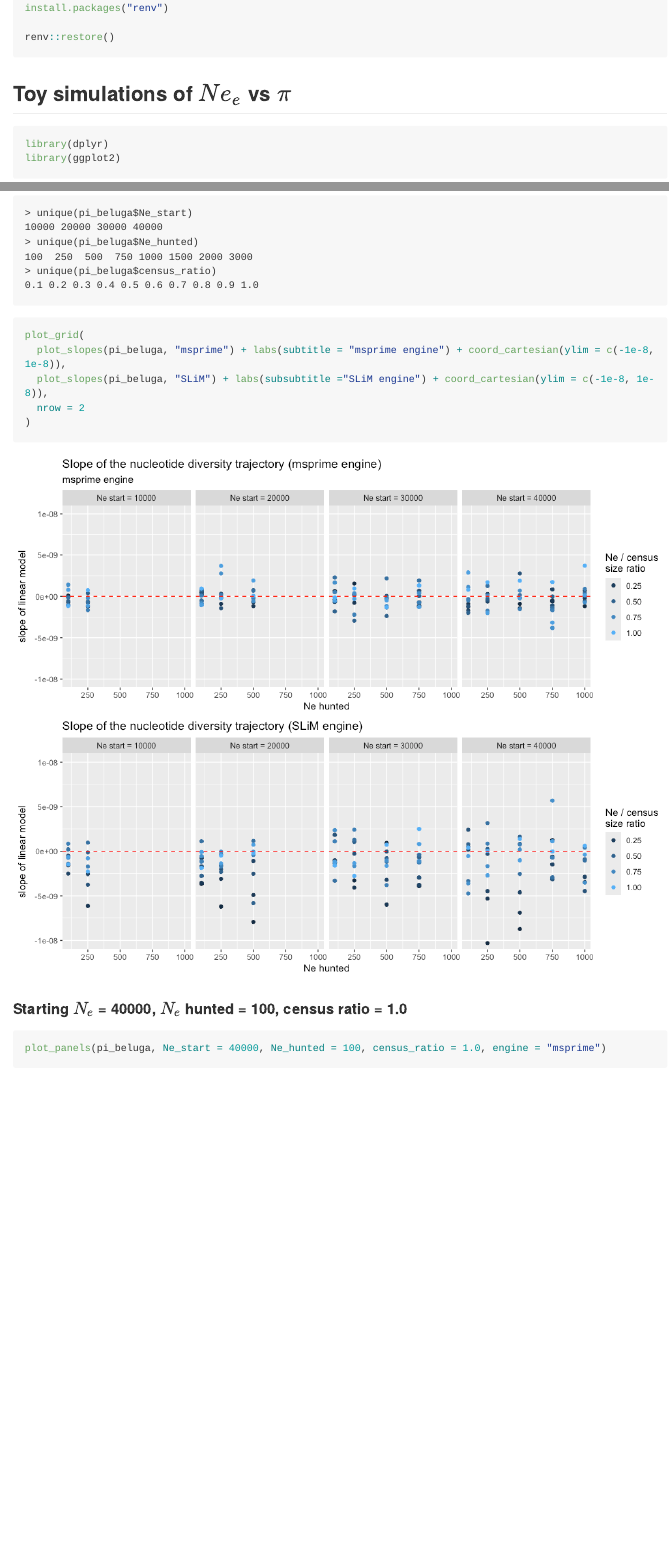
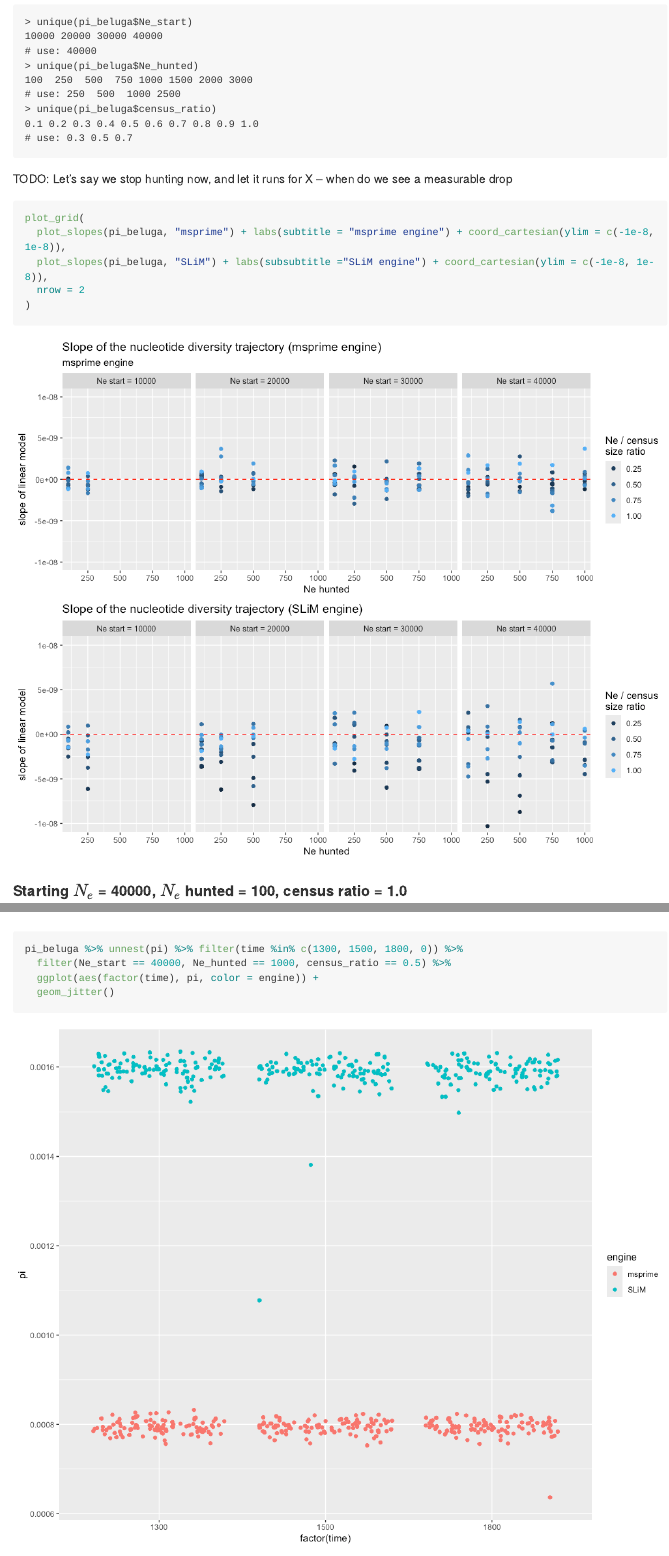
Before and after one commit to bodkan/beluga-simulations, an R Markdown document (README.Rmd): the page in a window 1100 px wide, from 280 px down before the commit and from 7990 px down after it, and a second part further down, joined at a grey line. The pictures show the output file README.md that the author committed with the source, drawn offline in the style of GitHub; long lines of code are wrapped.

Commit message:
Update README

````diff
--- a/README.Rmd
+++ b/README.Rmd
@@ -169,11 +169,16 @@ unique(pi_beluga$census_ratio)
 ```
 > unique(pi_beluga$Ne_start)
 10000 20000 30000 40000
+# use: 40000
 > unique(pi_beluga$Ne_hunted)
 100  250  500  750 1000 1500 2000 3000
+# use: 250  500  1000 2500
 > unique(pi_beluga$census_ratio)
 0.1 0.2 0.3 0.4 0.5 0.6 0.7 0.8 0.9 1.0
+# use: 0.3 0.5 0.7
 ```
+
+TODO: Let's say we stop hunting now, and let it runs for X -- when do we see a measurable drop
 
 ```{r}
 plot_grid(
@@ -261,3 +266,11 @@ p_p_vs_slope <-
 
 cowplot::plot_grid(p_p_vs_rsquared, p_p_vs_slope, nrow = 2)
 ```
+
+
+```{r}
+pi_beluga %>% unnest(pi) %>% filter(time %in% c(1300, 1500, 1800, 0)) %>%
+  filter(Ne_start == 40000, Ne_hunted == 1000, census_ratio == 0.5) %>%
+  ggplot(aes(factor(time), pi, color = engine)) +
+  geom_jitter()
+```
````
Also changed, not shown: README.md, figures/unnamed-chunk-15-1.png, figures/unnamed-chunk-16-1.png, figures/unnamed-chunk-17-1.png, figures/unnamed-chunk-18-1.png, figures/unnamed-chunk-21-1.png (added).
